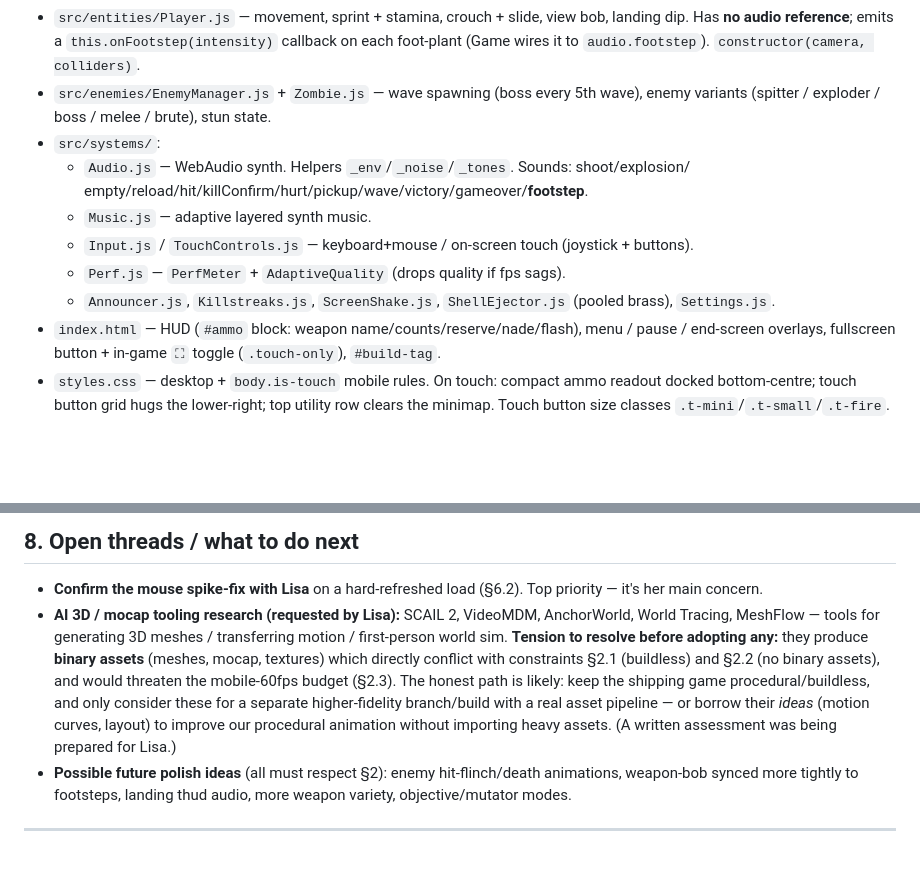
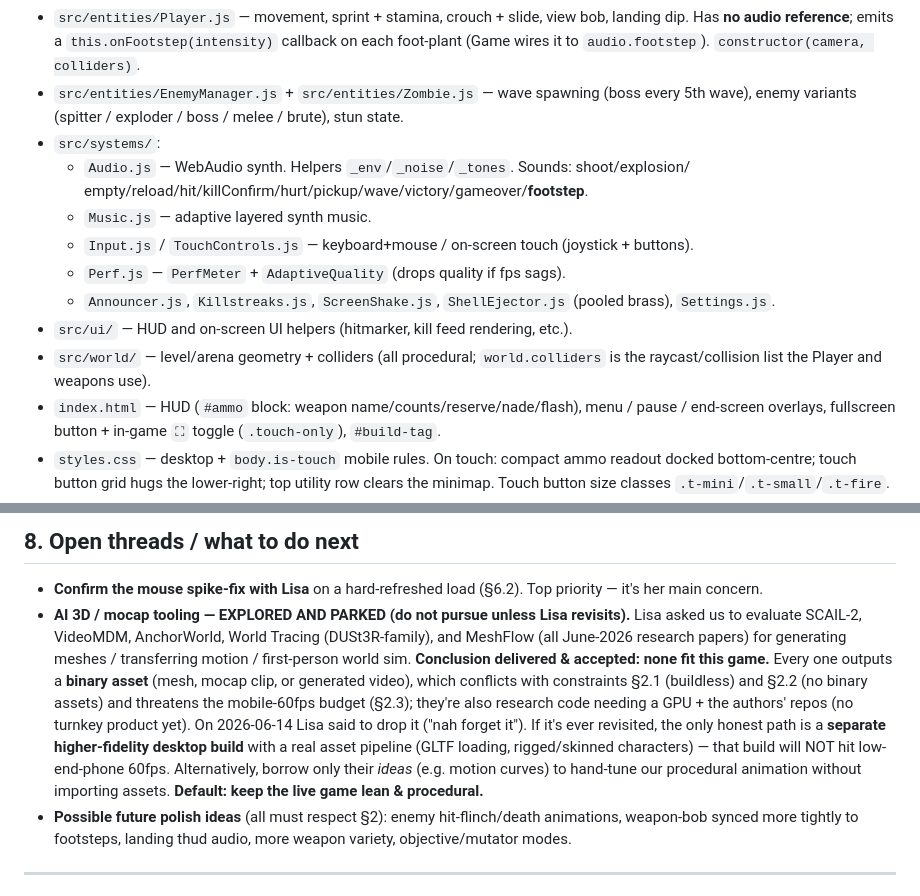
Before and after one commit to tapiwamakandigona/fps-game-version-2, a Markdown page: HANDOFF.md, 2 parts joined by grey strips. GitHub-like rendering; blank space fills up the shorter version.

Commit message:
docs(handoff): correct file paths (entities not enemies), add ui/world dirs, record AI-tooling decision parked

```diff
--- a/HANDOFF.md
+++ b/HANDOFF.md
@@ -95,7 +95,7 @@ Key modules:
 - `src/entities/Player.js` — movement, sprint + stamina, crouch + slide, view bob, landing
   dip. Has **no audio reference**; emits a `this.onFootstep(intensity)` callback on each
   foot-plant (Game wires it to `audio.footstep`). `constructor(camera, colliders)`.
-- `src/enemies/EnemyManager.js` + `Zombie.js` — wave spawning (boss every 5th wave),
+- `src/entities/EnemyManager.js` + `src/entities/Zombie.js` — wave spawning (boss every 5th wave),
   enemy variants (spitter / exploder / boss / melee / brute), stun state.
 - `src/systems/`:
   - `Audio.js` — WebAudio synth. Helpers `_env`/`_noise`/`_tones`. Sounds: shoot/explosion/
@@ -105,6 +105,9 @@ Key modules:
   - `Perf.js` — `PerfMeter` + `AdaptiveQuality` (drops quality if fps sags).
   - `Announcer.js`, `Killstreaks.js`, `ScreenShake.js`, `ShellEjector.js` (pooled brass),
     `Settings.js`.
+- `src/ui/` — HUD and on-screen UI helpers (hitmarker, kill feed rendering, etc.).
+- `src/world/` — level/arena geometry + colliders (all procedural; `world.colliders` is the
+  raycast/collision list the Player and weapons use).
 - `index.html` — HUD (`#ammo` block: weapon name/counts/reserve/nade/flash), menu / pause /
   end-screen overlays, fullscreen button + in-game `⛶` toggle (`.touch-only`), `#build-tag`.
 - `styles.css` — desktop + `body.is-touch` mobile rules. On touch: compact ammo readout
@@ -185,15 +188,18 @@ animation + idle sway.
 
 - **Confirm the mouse spike-fix with Lisa** on a hard-refreshed load (§6.2). Top priority —
   it's her main concern.
-- **AI 3D / mocap tooling research (requested by Lisa):** SCAIL 2, VideoMDM, AnchorWorld,
-  World Tracing, MeshFlow — tools for generating 3D meshes / transferring motion / first-person
-  world sim. **Tension to resolve before adopting any:** they produce **binary assets**
-  (meshes, mocap, textures) which directly conflict with constraints §2.1 (buildless) and
-  §2.2 (no binary assets), and would threaten the mobile-60fps budget (§2.3). The honest path
-  is likely: keep the shipping game procedural/buildless, and only consider these for a separate
-  higher-fidelity branch/build with a real asset pipeline — or borrow their *ideas* (motion
-  curves, layout) to improve our procedural animation without importing heavy assets. (A written
-  assessment was being prepared for Lisa.)
+- **AI 3D / mocap tooling — EXPLORED AND PARKED (do not pursue unless Lisa revisits).**
+  Lisa asked us to evaluate SCAIL-2, VideoMDM, AnchorWorld, World Tracing (DUSt3R-family),
+  and MeshFlow (all June-2026 research papers) for generating meshes / transferring motion /
+  first-person world sim. **Conclusion delivered & accepted: none fit this game.** Every one
+  outputs a **binary asset** (mesh, mocap clip, or generated video), which conflicts with
+  constraints §2.1 (buildless) and §2.2 (no binary assets) and threatens the mobile-60fps
+  budget (§2.3); they're also research code needing a GPU + the authors' repos (no turnkey
+  product yet). On 2026-06-14 Lisa said to drop it ("nah forget it"). If it's ever revisited,
+  the only honest path is a **separate higher-fidelity desktop build** with a real asset
+  pipeline (GLTF loading, rigged/skinned characters) — that build will NOT hit low-end-phone
+  60fps. Alternatively, borrow only their *ideas* (e.g. motion curves) to hand-tune our
+  procedural animation without importing assets. **Default: keep the live game lean & procedural.**
 - **Possible future polish ideas** (all must respect §2): enemy hit-flinch/death animations,
   weapon-bob synced more tightly to footsteps, landing thud audio, more weapon variety,
   objective/mutator modes.
```
